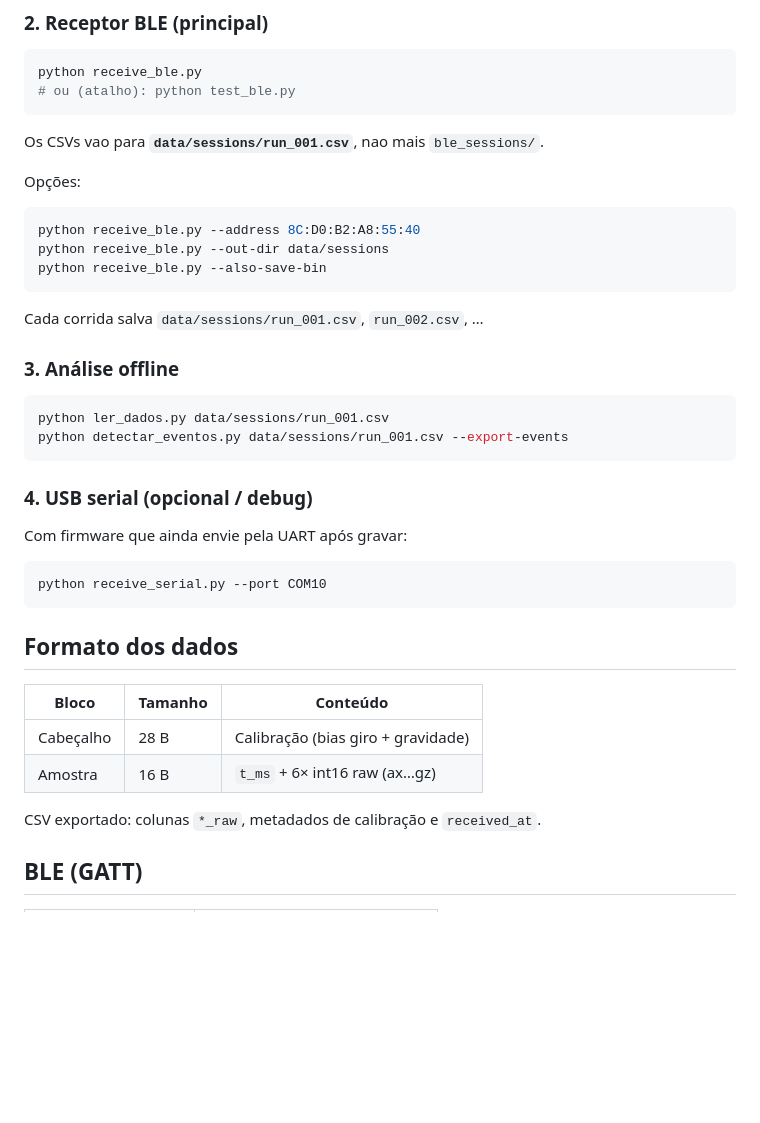
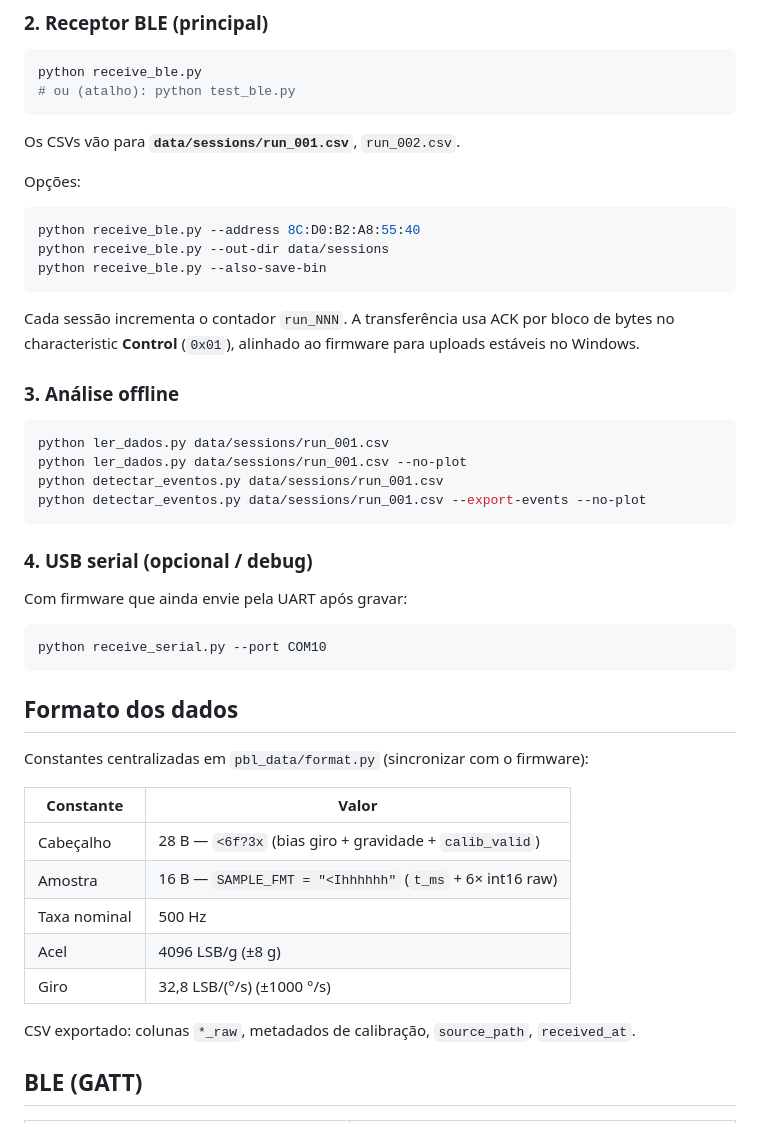
Before and after one commit to antoniofaical/PBL_2026_1, a Markdown page: README.md, the part around one of its changes. Rendered like a GitHub page; blank space fills up the shorter version.

````diff
--- a/README.md
+++ b/README.md
@@ -60,7 +65,7 @@ python receive_ble.py
 # ou (atalho): python test_ble.py
 ```
 
-Os CSVs vao para **`data/sessions/run_001.csv`**, nao mais `ble_sessions/`.
+Os CSVs vão para **`data/sessions/run_001.csv`**, `run_002.csv`.
 
 Opções:
 
@@ -70,13 +75,15 @@ python receive_ble.py --out-dir data/sessions
 python receive_ble.py --also-save-bin
 ```
 
-Cada corrida salva `data/sessions/run_001.csv`, `run_002.csv`, …
+Cada sessão incrementa o contador `run_NNN`. A transferência usa ACK por bloco de bytes no characteristic **Control** (`0x01`), alinhado ao firmware para uploads estáveis no Windows.
 
 ### 3. Análise offline
 
 ```bash
 python ler_dados.py data/sessions/run_001.csv
-python detectar_eventos.py data/sessions/run_001.csv --export-events
+python ler_dados.py data/sessions/run_001.csv --no-plot
+python detectar_eventos.py data/sessions/run_001.csv
+python detectar_eventos.py data/sessions/run_001.csv --export-events --no-plot
 ```
 
 ### 4. USB serial (opcional / debug)
@@ -89,12 +96,17 @@ python receive_serial.py --port COM10
 
 ## Formato dos dados
 
-| Bloco | Tamanho | Conteúdo |
-|-------|---------|----------|
-| Cabeçalho | 28 B | Calibração (bias giro + gravidade) |
-| Amostra | 16 B | `t_ms` + 6× int16 raw (ax…gz) |
+Constantes centralizadas em `pbl_data/format.py` (sincronizar com o firmware):
 
-CSV exportado: colunas `*_raw`, metadados de calibração e `received_at`.
+| Constante    | Valor                                                    |
+| ------------ | -------------------------------------------------------- |
+| Cabeçalho    | 28 B — `<6f?3x` (bias giro + gravidade + `calib_valid`)  |
+| Amostra      | 16 B — `SAMPLE_FMT = "<Ihhhhhh"` (`t_ms` + 6× int16 raw) |
+| Taxa nominal | 500 Hz                                                   |
+| Acel         | 4096 LSB/g (±8 g)                                        |
+| Giro         | 32,8 LSB/(°/s) (±1000 °/s)                               |
+
+CSV exportado: colunas `*_raw`, metadados de calibração, `source_path`, `received_at`.
 
 ## BLE (GATT)
 
````
Also changed, not shown: other parts of README.md (+64 -26 lines).
